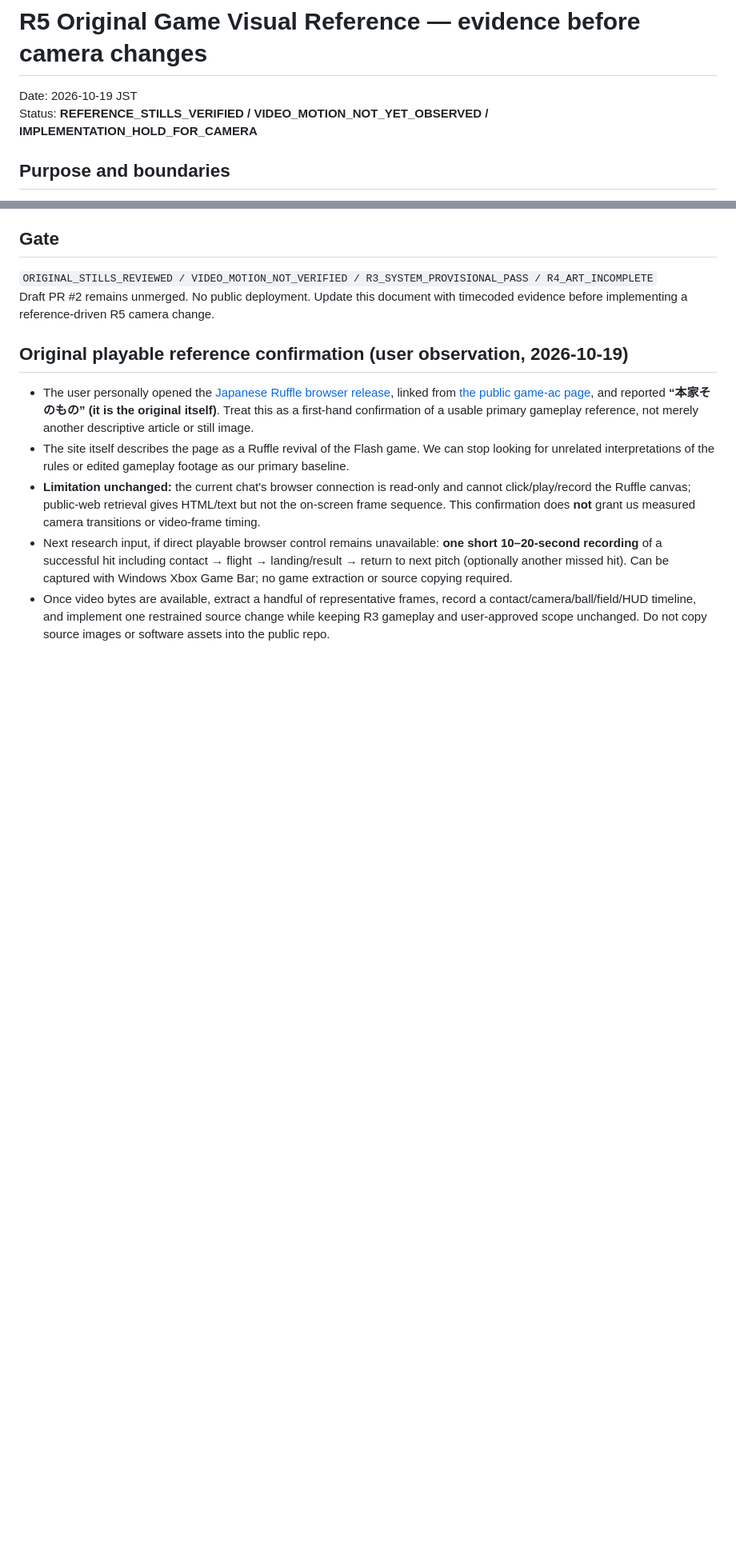
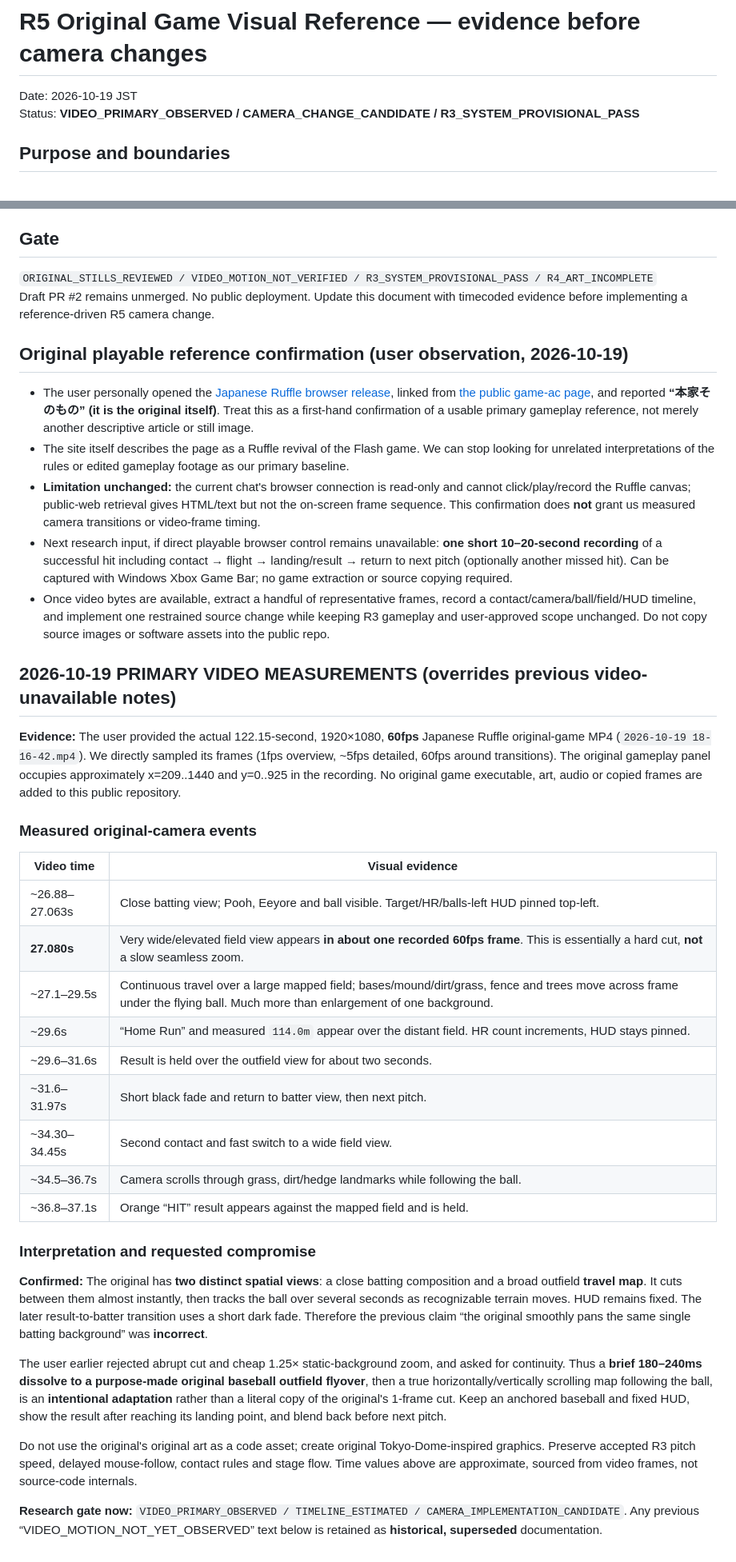
Before and after one commit to Allallan-shop/hyper-homerun-derby, a Markdown page: docs/R5_ORIGINAL_VISUAL_REFERENCE.md, 2 parts joined by grey strips. Shown at 80% size. Drawn GitHub-style; blank space fills up the shorter version.

Commit message:
docs: incorporate measured 60fps original-game transitions and evidence for field flyover

```diff
--- a/docs/R5_ORIGINAL_VISUAL_REFERENCE.md
+++ b/docs/R5_ORIGINAL_VISUAL_REFERENCE.md
@@ -1,7 +1,7 @@
 # R5 Original Game Visual Reference — evidence before camera changes
 
 Date: 2026-10-19 JST
-Status: **REFERENCE_STILLS_VERIFIED / VIDEO_MOTION_NOT_YET_OBSERVED / IMPLEMENTATION_HOLD_FOR_CAMERA**
+Status: **VIDEO_PRIMARY_OBSERVED / CAMERA_CHANGE_CANDIDATE / R3_SYSTEM_PROVISIONAL_PASS**
 
 ## Purpose and boundaries
 
@@ -65,3 +65,32 @@ Draft PR #2 remains unmerged. No public deployment. Update this document with ti
 - **Limitation unchanged:** the current chat's browser connection is read-only and cannot click/play/record the Ruffle canvas; public-web retrieval gives HTML/text but not the on-screen frame sequence. This confirmation does **not** grant us measured camera transitions or video-frame timing.
 - Next research input, if direct playable browser control remains unavailable: **one short 10–20-second recording** of a successful hit including contact → flight → landing/result → return to next pitch (optionally another missed hit). Can be captured with Windows Xbox Game Bar; no game extraction or source copying required.
 - Once video bytes are available, extract a handful of representative frames, record a contact/camera/ball/field/HUD timeline, and implement one restrained source change while keeping R3 gameplay and user-approved scope unchanged. Do not copy source images or software assets into the public repo.
+
+
+## 2026-10-19 PRIMARY VIDEO MEASUREMENTS (overrides previous video-unavailable notes)
+
+**Evidence:** The user provided the actual 122.15-second, 1920×1080, **60fps** Japanese Ruffle original-game MP4 (`2026-10-19 18-16-42.mp4`). We directly sampled its frames (1fps overview, ~5fps detailed, 60fps around transitions). The original gameplay panel occupies approximately x=209..1440 and y=0..925 in the recording. No original game executable, art, audio or copied frames are added to this public repository.
+
+### Measured original-camera events
+
+| Video time | Visual evidence |
+| --- | --- |
+| ~26.88–27.063s | Close batting view; Pooh, Eeyore and ball visible. Target/HR/balls-left HUD pinned top-left. |
+| **27.080s** | Very wide/elevated field view appears **in about one recorded 60fps frame**. This is essentially a hard cut, **not** a slow seamless zoom. |
+| ~27.1–29.5s | Continuous travel over a large mapped field; bases/mound/dirt/grass, fence and trees move across frame under the flying ball. Much more than enlargement of one background. |
+| ~29.6s | “Home Run” and measured `114.0m` appear over the distant field. HR count increments, HUD stays pinned. |
+| ~29.6–31.6s | Result is held over the outfield view for about two seconds. |
+| ~31.6–31.97s | Short black fade and return to batter view, then next pitch. |
+| ~34.30–34.45s | Second contact and fast switch to a wide field view. |
+| ~34.5–36.7s | Camera scrolls through grass, dirt/hedge landmarks while following the ball. |
+| ~36.8–37.1s | Orange “HIT” result appears against the mapped field and is held. |
+
+### Interpretation and requested compromise
+
+**Confirmed:** The original has **two distinct spatial views**: a close batting composition and a broad outfield **travel map**. It cuts between them almost instantly, then tracks the ball over several seconds as recognizable terrain moves. HUD remains fixed. The later result-to-batter transition uses a short dark fade. Therefore the previous claim “the original smoothly pans the same single batting background” was **incorrect**.
+
+The user earlier rejected abrupt cut and cheap 1.25× static-background zoom, and asked for continuity. Thus a **brief 180–240ms dissolve to a purpose-made original baseball outfield flyover**, then a true horizontally/vertically scrolling map following the ball, is an **intentional adaptation** rather than a literal copy of the original's 1-frame cut. Keep an anchored baseball and fixed HUD, show the result after reaching its landing point, and blend back before next pitch.
+
+Do not use the original's original art as a code asset; create original Tokyo-Dome-inspired graphics. Preserve accepted R3 pitch speed, delayed mouse-follow, contact rules and stage flow. Time values above are approximate, sourced from video frames, not source-code internals.
+
+**Research gate now:** `VIDEO_PRIMARY_OBSERVED / TIMELINE_ESTIMATED / CAMERA_IMPLEMENTATION_CANDIDATE`. Any previous “VIDEO_MOTION_NOT_YET_OBSERVED” text below is retained as **historical, superseded** documentation.
```
